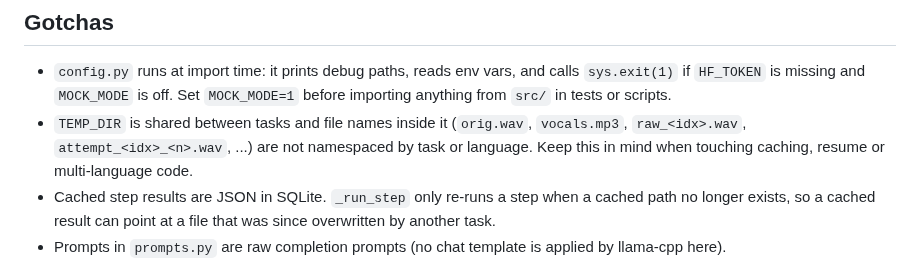
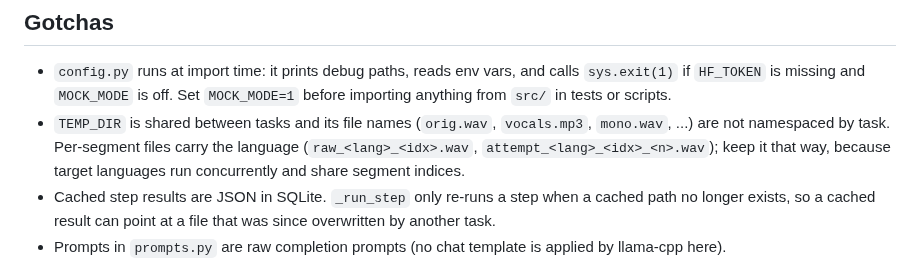
Before and after one commit to neutrinus/dubarr, a Markdown page: AGENTS.md, the part around the change. Rendered like a GitHub page.

Commit message:
docs: update the TEMP_DIR gotcha in AGENTS.md
Co-Authored-By: Claude Opus 5.5 (1M context) <noreply@anthropic.com>
Claude-Session: https://claude.ai/code/session_01C23Dq8LZEaUcHWHuDJf2gR

```diff
--- a/AGENTS.md
+++ b/AGENTS.md
@@ -139,9 +139,9 @@ Running the real pipeline needs an NVIDIA GPU (roughly 10 GB for the LLM, about
 
 - `config.py` runs at import time: it prints debug paths, reads env vars, and calls `sys.exit(1)` if `HF_TOKEN` is
   missing and `MOCK_MODE` is off. Set `MOCK_MODE=1` before importing anything from `src/` in tests or scripts.
-- `TEMP_DIR` is shared between tasks and file names inside it (`orig.wav`, `vocals.mp3`, `raw_<idx>.wav`,
-  `attempt_<idx>_<n>.wav`, ...) are not namespaced by task or language. Keep this in mind when touching caching,
-  resume or multi-language code.
+- `TEMP_DIR` is shared between tasks and its file names (`orig.wav`, `vocals.mp3`, `mono.wav`, ...) are not
+  namespaced by task. Per-segment files carry the language (`raw_<lang>_<idx>.wav`, `attempt_<lang>_<idx>_<n>.wav`);
+  keep it that way, because target languages run concurrently and share segment indices.
 - Cached step results are JSON in SQLite. `_run_step` only re-runs a step when a cached path no longer exists, so a
   cached result can point at a file that was since overwritten by another task.
 - Prompts in `prompts.py` are raw completion prompts (no chat template is applied by llama-cpp here).
```
